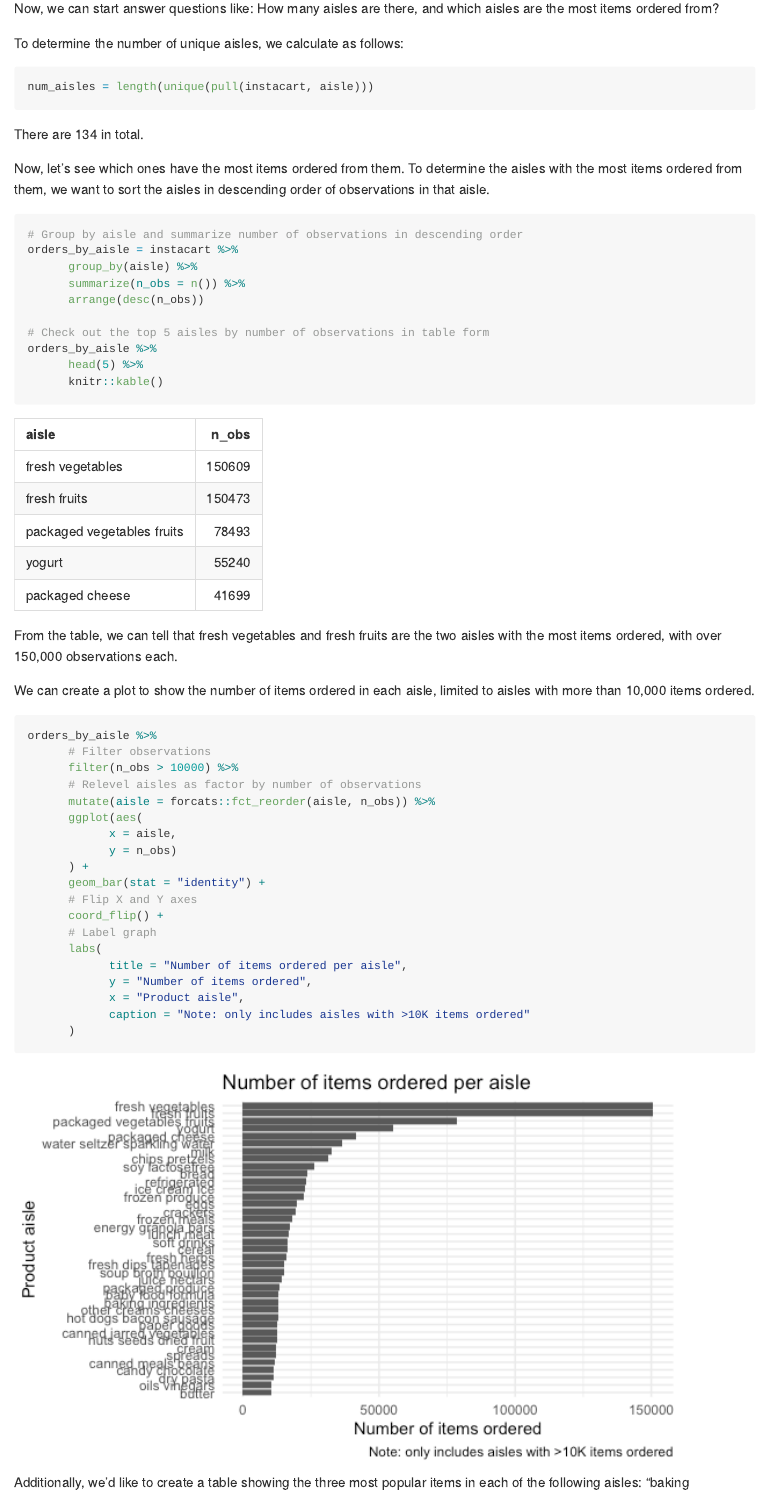
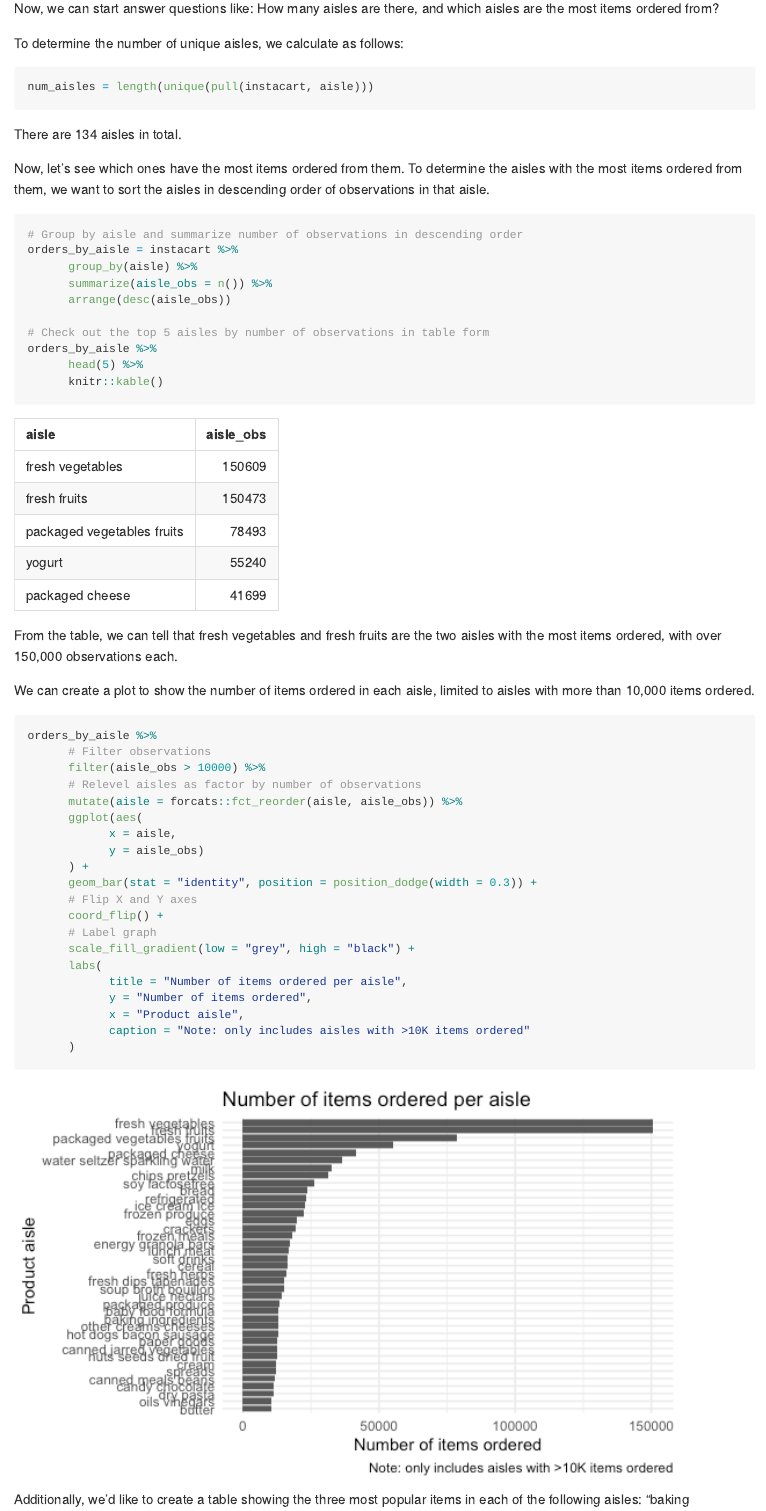
Before and after one commit to zacharykatz1/p8105_hw3_zak2132, an R Markdown document (p8105_hw3_zak2132.Rmd): the page in a window 1100 px wide, from 5030 px down. The pictures show the output file p8105_hw3_zak2132.md that the author committed with the source, drawn offline in the style of GitHub; long lines of code are wrapped.

Commit message:
Minor ggplot edits

````diff
--- a/p8105_hw3_zak2132.Rmd
+++ b/p8105_hw3_zak2132.Rmd
@@ -78,7 +78,7 @@ To determine the number of unique aisles, we calculate as follows:
 num_aisles = length(unique(pull(instacart, aisle)))
 ```
 
-There are `r num_aisles` in total.
+There are `r num_aisles` aisles in total.
 
 Now, let's see which ones have the most items ordered from them. To determine the aisles with the most items ordered from them, we want to sort the aisles in descending order of observations in that aisle.
 
@@ -86,8 +86,8 @@ Now, let's see which ones have the most items ordered from them. To determine th
 # Group by aisle and summarize number of observations in descending order
 orders_by_aisle = instacart %>%
       group_by(aisle) %>%
-      summarize(n_obs = n()) %>%
-      arrange(desc(n_obs))
+      summarize(aisle_obs = n()) %>%
+      arrange(desc(aisle_obs))
 
 # Check out the top 5 aisles by number of observations in table form
 orders_by_aisle %>%
@@ -102,17 +102,18 @@ We can create a plot to show the number of items ordered in each aisle, limited
 ```{r create plot of number of items ordered by aisle}
 orders_by_aisle %>%
       # Filter observations
-      filter(n_obs > 10000) %>%
+      filter(aisle_obs > 10000) %>%
       # Relevel aisles as factor by number of observations
-      mutate(aisle = forcats::fct_reorder(aisle, n_obs)) %>%
+      mutate(aisle = forcats::fct_reorder(aisle, aisle_obs)) %>%
       ggplot(aes(
             x = aisle,
-            y = n_obs)
+            y = aisle_obs)
       ) +
-      geom_bar(stat = "identity") +
+      geom_bar(stat = "identity", position = position_dodge(width = 0.3)) +
       # Flip X and Y axes
       coord_flip() +
       # Label graph
+      scale_fill_gradient(low = "grey", high = "black") +
       labs(
             title = "Number of items ordered per aisle",
             y = "Number of items ordered",
````
Also changed, not shown: p8105_hw3_zak2132.md, p8105_hw3_zak2132_files/figure-gfm/24h time course but grouped and averaged by day of week-1.png (added), p8105_hw3_zak2132_files/figure-gfm/24h time course per day-1.png (added).
